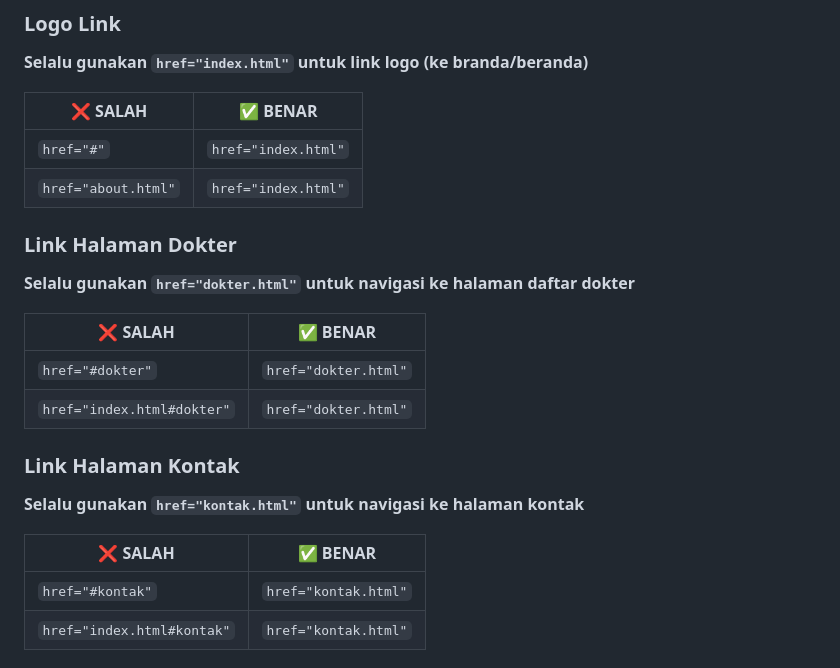
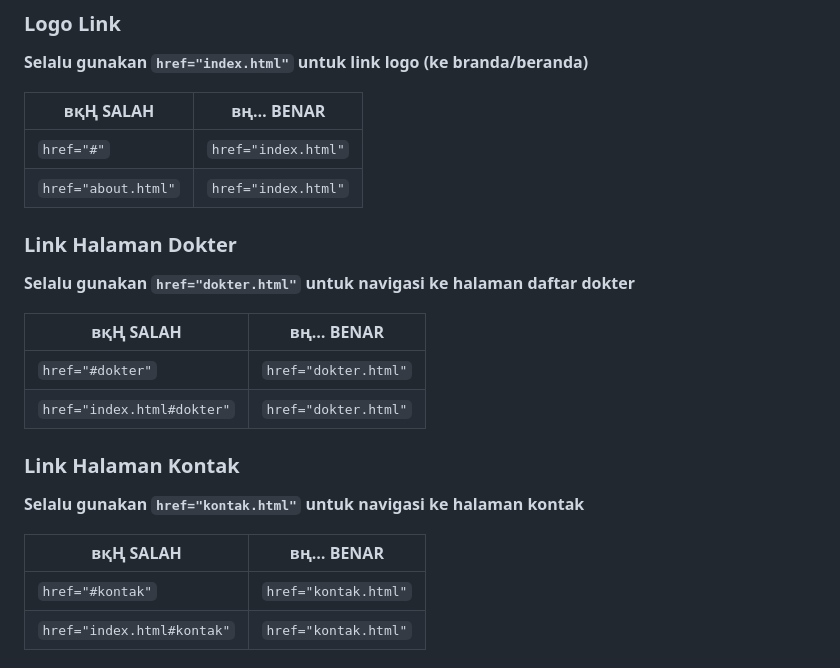
Before and after one commit to prahlad168/Payangan-Hospital, a Markdown page: AGENTS.md, the part around one of its changes. Drawn GitHub-style.

```diff
--- a/AGENTS.md
+++ b/AGENTS.md
@@ -210,7 +227,7 @@ img/
 ### Logo Link
 **Selalu gunakan `href="index.html"` untuk link logo (ke branda/beranda)**
 
-| ❌ SALAH | ✅ BENAR |
+| вқҢ SALAH | вң… BENAR |
 |----------|----------|
 | `href="#"` | `href="index.html"` |
 | `href="about.html"` | `href="index.html"` |
@@ -218,7 +235,7 @@ img/
 ### Link Halaman Dokter
 **Selalu gunakan `href="dokter.html"` untuk navigasi ke halaman daftar dokter**
 
-| ❌ SALAH | ✅ BENAR |
+| вқҢ SALAH | вң… BENAR |
 |----------|----------|
 | `href="#dokter"` | `href="dokter.html"` |
 | `href="index.html#dokter"` | `href="dokter.html"` |
@@ -226,7 +243,7 @@ img/
 ### Link Halaman Kontak
 **Selalu gunakan `href="kontak.html"` untuk navigasi ke halaman kontak**
 
-| ❌ SALAH | ✅ BENAR |
+| вқҢ SALAH | вң… BENAR |
 |----------|----------|
 | `href="#kontak"` | `href="kontak.html"` |
 | `href="index.html#kontak"` | `href="kontak.html"` |
```
Also changed, not shown: other parts of AGENTS.md (+57 -40 lines).
